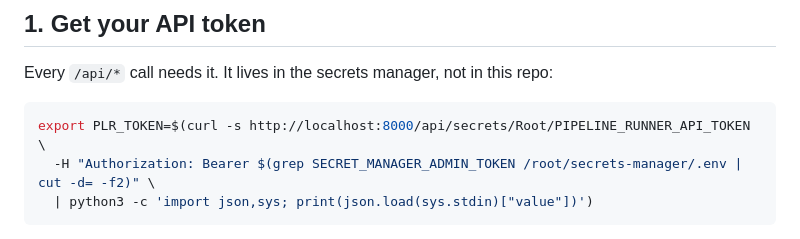
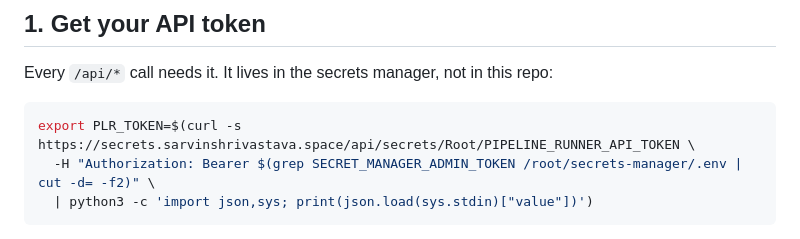
Before and after one commit to sarvinshrivastava/pipeline-runner, a Markdown page: USAGE.md, the part around the change. Rendered like a GitHub page.

Commit message:
Update PLR_TOKEN API endpoint to use HTTPS

````diff
--- a/USAGE.md
+++ b/USAGE.md
@@ -10,7 +10,7 @@ Everything here assumes the service is live at
 Every `/api/*` call needs it. It lives in the secrets manager, not in this repo:
 
 ```bash
-export PLR_TOKEN=$(curl -s http://localhost:8000/api/secrets/Root/PIPELINE_RUNNER_API_TOKEN \
+export PLR_TOKEN=$(curl -s https://secrets.sarvinshrivastava.space/api/secrets/Root/PIPELINE_RUNNER_API_TOKEN \
   -H "Authorization: Bearer $(grep SECRET_MANAGER_ADMIN_TOKEN /root/secrets-manager/.env | cut -d= -f2)" \
   | python3 -c 'import json,sys; print(json.load(sys.stdin)["value"])')
 ```
````
